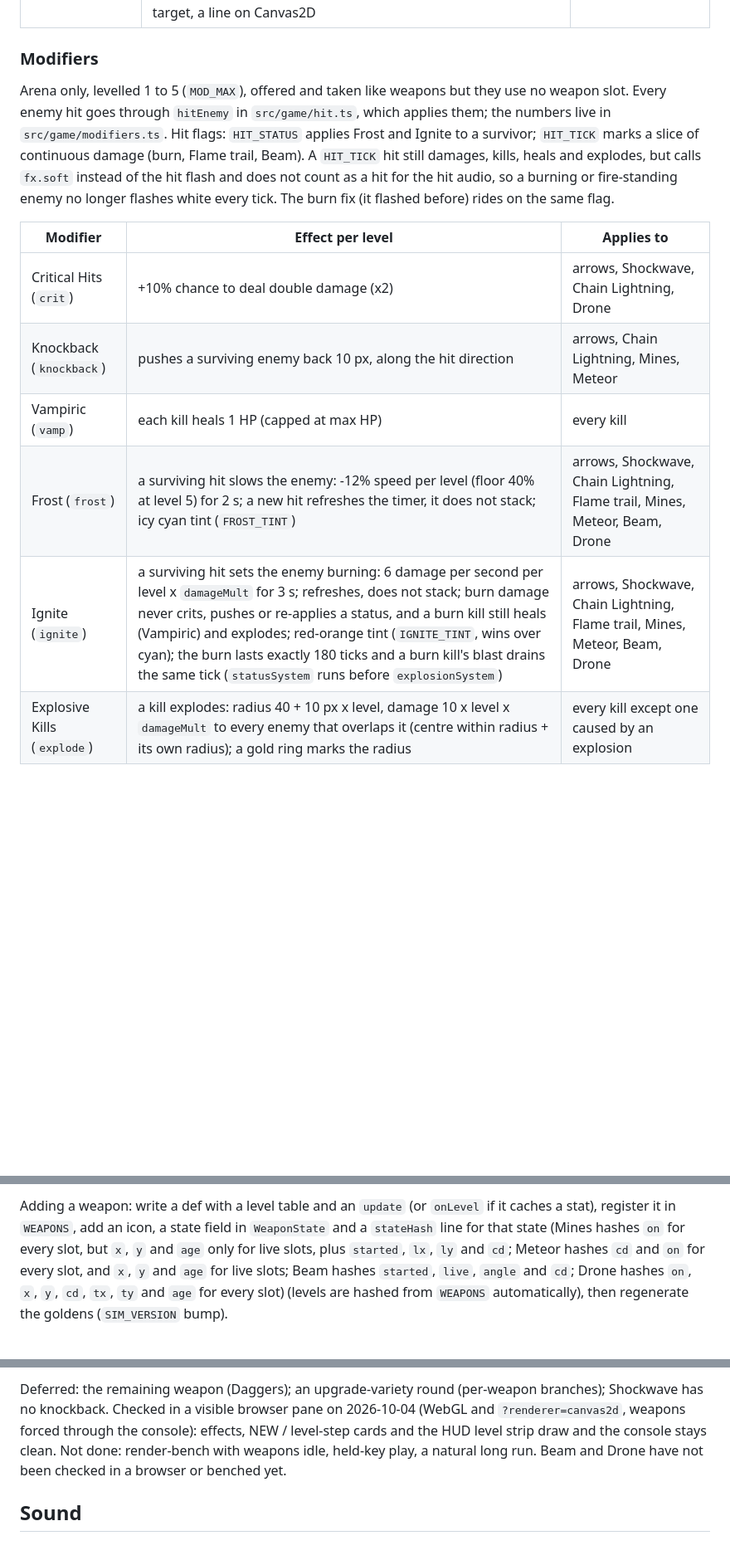
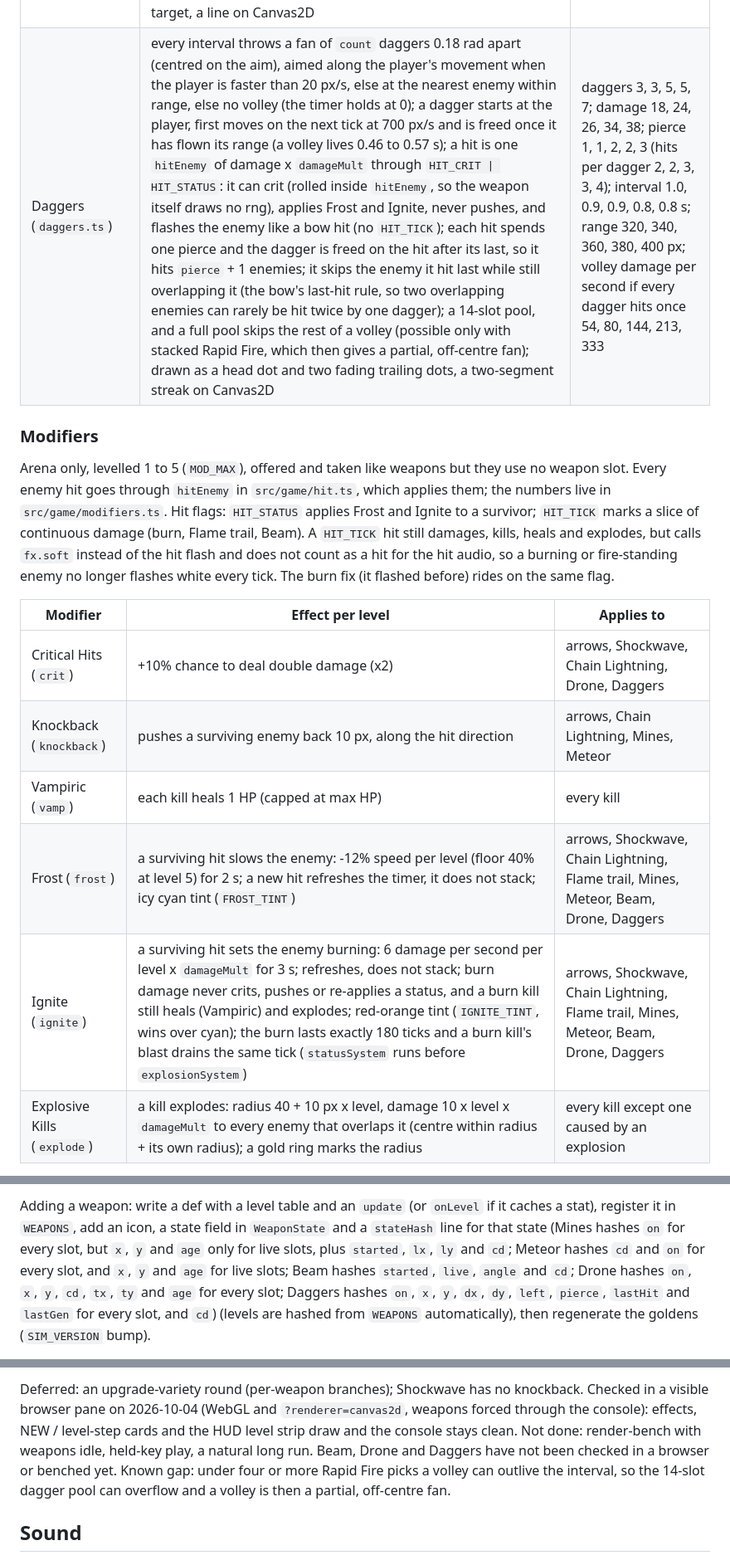
Before and after one commit to winstonyli/arrow-game, a Markdown page: docs/DEVELOPMENT.md, 3 parts joined by grey strips. Shown at 83% size. Drawn GitHub-style; blank space fills up the shorter version.

```diff
--- a/docs/DEVELOPMENT.md
+++ b/docs/DEVELOPMENT.md
@@ -100,16 +100,17 @@ Arena only (`SIM_VERSION` 10). Weapons are levelled (5 levels) and held in up to
 | Meteor (`meteor.ts`) | marks distinct random live enemies within 320 px of the player (picked on `game.rng`, stored at their position at pick time, so a moving enemy can leave its mark), then after a 0.6 s telegraph one blast at the marked spot through `hitEnemy` with `HIT_STATUS \| HIT_KNOCK`: Frost and Ignite apply, never a crit, and it pushes only with the Knockback modifier; 12-slot pool; no rng is drawn when nothing is in range; the impact ring reuses the Explosive ring (`fx.kill`), and the telegraph ring brightens from 0.25 to 0.9 opacity | meteors 1, 1, 2, 2, 3; damage 50, 70, 95, 125, 160; blast radius 40, 44, 48, 52, 56 px; interval 4.0, 3.6, 3.2, 2.8, 2.4 s |
 | Beam (`beam.ts`) | one beam from the player; targets the nearest enemy within its length (`grid.nearest`); the first target snaps the heading, after that it turns toward the target at the level's capped rate along the shorter arc, so a fast or switching target can slip past it; with no target in range `live` is 0 and the heading and tick timer hold; every 0.25 s each enemy within half-width plus its radius of the segment (squared point-to-segment test) takes one tick through `hitEnemy` with `HIT_STATUS \| HIT_TICK`: quiet damage (`fx.soft`), never a crit or a push, Frost and Ignite apply; no rng; drawn as up to 40 dots (about 8 px apart) in the weapon colour at 0.7 alpha above enemies (WebGL), a line on Canvas2D | dps 20, 30, 42, 58, 80; length 160, 190, 230, 270, 320 px; turn 1.2, 1.6, 2.0, 2.5, 3.0 rad/s; half-width 6, 7, 8, 9, 10 px |
 | Drone (`drone.ts`) | up to three drones at fixed screen-space offsets from the player (-32,-32), (32,-32) and (0,36); each eases toward its offset at 6 per second, so it lags a moving player, and a newly active drone snaps to its offset; each drone shoots the nearest enemy within range of the DRONE (not the player) once per interval, with its timer held at 0 while there is no target; first shots are staggered 0.15 s per slot; a shot is one `hitEnemy` of damage x `damageMult` through `HIT_CRIT \| HIT_STATUS`: it can crit (rolled inside `hitEnemy`, so the weapon itself draws no rng), applies Frost and Ignite, never pushes, and flashes the enemy like a bow hit (no `HIT_TICK`); drawn as a dot per drone and a 0.08 s tracer (a float32-exact constant via `Math.fround`) of six dots to the last target, a line on Canvas2D | drones 1, 1, 2, 2, 3; damage 10, 14, 16, 22, 26; interval 0.60, 0.55, 0.50, 0.45, 0.45 s; range 220, 240, 260, 280, 300 px; total dps with every drone firing 17, 25, 64, 98, 173 |
+| Daggers (`daggers.ts`) | every interval throws a fan of `count` daggers 0.18 rad apart (centred on the aim), aimed along the player's movement when the player is faster than 20 px/s, else at the nearest enemy within range, else no volley (the timer holds at 0); a dagger starts at the player, first moves on the next tick at 700 px/s and is freed once it has flown its range (a volley lives 0.46 to 0.57 s); a hit is one `hitEnemy` of damage x `damageMult` through `HIT_CRIT \| HIT_STATUS`: it can crit (rolled inside `hitEnemy`, so the weapon itself draws no rng), applies Frost and Ignite, never pushes, and flashes the enemy like a bow hit (no `HIT_TICK`); each hit spends one pierce and the dagger is freed on the hit after its last, so it hits `pierce` + 1 enemies; it skips the enemy it hit last while still overlapping it (the bow's last-hit rule, so two overlapping enemies can rarely be hit twice by one dagger); a 14-slot pool, and a full pool skips the rest of a volley (possible only with stacked Rapid Fire, which then gives a partial, off-centre fan); drawn as a head dot and two fading trailing dots, a two-segment streak on Canvas2D | daggers 3, 3, 5, 5, 7; damage 18, 24, 26, 34, 38; pierce 1, 1, 2, 2, 3 (hits per dagger 2, 2, 3, 3, 4); interval 1.0, 0.9, 0.9, 0.8, 0.8 s; range 320, 340, 360, 380, 400 px; volley damage per second if every dagger hits once 54, 80, 144, 213, 333 |
 
 ### Modifiers
 Arena only, levelled 1 to 5 (`MOD_MAX`), offered and taken like weapons but they use no weapon slot. Every enemy hit goes through `hitEnemy` in `src/game/hit.ts`, which applies them; the numbers live in `src/game/modifiers.ts`. Hit flags: `HIT_STATUS` applies Frost and Ignite to a survivor; `HIT_TICK` marks a slice of continuous damage (burn, Flame trail, Beam). A `HIT_TICK` hit still damages, kills, heals and explodes, but calls `fx.soft` instead of the hit flash and does not count as a hit for the hit audio, so a burning or fire-standing enemy no longer flashes white every tick. The burn fix (it flashed before) rides on the same flag.
 
 | Modifier | Effect per level | Applies to |
 |---|---|---|
-| Critical Hits (`crit`) | +10% chance to deal double damage (x2) | arrows, Shockwave, Chain Lightning, Drone |
+| Critical Hits (`crit`) | +10% chance to deal double damage (x2) | arrows, Shockwave, Chain Lightning, Drone, Daggers |
 | Knockback (`knockback`) | pushes a surviving enemy back 10 px, along the hit direction | arrows, Chain Lightning, Mines, Meteor |
 | Vampiric (`vamp`) | each kill heals 1 HP (capped at max HP) | every kill |
-| Frost (`frost`) | a surviving hit slows the enemy: -12% speed per level (floor 40% at level 5) for 2 s; a new hit refreshes the timer, it does not stack; icy cyan tint (`FROST_TINT`) | arrows, Shockwave, Chain Lightning, Flame trail, Mines, Meteor, Beam, Drone |
-| Ignite (`ignite`) | a surviving hit sets the enemy burning: 6 damage per second per level x `damageMult` for 3 s; refreshes, does not stack; burn damage never crits, pushes or re-applies a status, and a burn kill still heals (Vampiric) and explodes; red-orange tint (`IGNITE_TINT`, wins over cyan); the burn lasts exactly 180 ticks and a burn kill's blast drains the same tick (`statusSystem` runs before `explosionSystem`) | arrows, Shockwave, Chain Lightning, Flame trail, Mines, Meteor, Beam, Drone |
+| Frost (`frost`) | a surviving hit slows the enemy: -12% speed per level (floor 40% at level 5) for 2 s; a new hit refreshes the timer, it does not stack; icy cyan tint (`FROST_TINT`) | arrows, Shockwave, Chain Lightning, Flame trail, Mines, Meteor, Beam, Drone, Daggers |
+| Ignite (`ignite`) | a surviving hit sets the enemy burning: 6 damage per second per level x `damageMult` for 3 s; refreshes, does not stack; burn damage never crits, pushes or re-applies a status, and a burn kill still heals (Vampiric) and explodes; red-orange tint (`IGNITE_TINT`, wins over cyan); the burn lasts exactly 180 ticks and a burn kill's blast drains the same tick (`statusSystem` runs before `explosionSystem`) | arrows, Shockwave, Chain Lightning, Flame trail, Mines, Meteor, Beam, Drone, Daggers |
 | Explosive Kills (`explode`) | a kill explodes: radius 40 + 10 px x level, damage 10 x level x `damageMult` to every enemy that overlaps it (centre within radius + its own radius); a gold ring marks the radius | every kill except one caused by an explosion |
 
@@ -117,3 +118,3 @@ At very high Swift Feet the 64-patch Flame trail ring overwrites the oldest live
 
-Adding a weapon: write a def with a level table and an `update` (or `onLevel` if it caches a stat), register it in `WEAPONS`, add an icon, a state field in `WeaponState` and a `stateHash` line for that state (Mines hashes `on` for every slot, but `x`, `y` and `age` only for live slots, plus `started`, `lx`, `ly` and `cd`; Meteor hashes `cd` and `on` for every slot, and `x`, `y` and `age` for live slots; Beam hashes `started`, `live`, `angle` and `cd`; Drone hashes `on`, `x`, `y`, `cd`, `tx`, `ty` and `age` for every slot) (levels are hashed from `WEAPONS` automatically), then regenerate the goldens (`SIM_VERSION` bump).
+Adding a weapon: write a def with a level table and an `update` (or `onLevel` if it caches a stat), register it in `WEAPONS`, add an icon, a state field in `WeaponState` and a `stateHash` line for that state (Mines hashes `on` for every slot, but `x`, `y` and `age` only for live slots, plus `started`, `lx`, `ly` and `cd`; Meteor hashes `cd` and `on` for every slot, and `x`, `y` and `age` for live slots; Beam hashes `started`, `live`, `angle` and `cd`; Drone hashes `on`, `x`, `y`, `cd`, `tx`, `ty` and `age` for every slot; Daggers hashes `on`, `x`, `y`, `dx`, `dy`, `left`, `pierce`, `lastHit` and `lastGen` for every slot, and `cd`) (levels are hashed from `WEAPONS` automatically), then regenerate the goldens (`SIM_VERSION` bump).
 
@@ -121,5 +122,5 @@ Known gaps (found in review, none blocking): the goldens exercise little of the
 
-Deferred: the remaining weapon (Daggers); an upgrade-variety round (per-weapon branches); Shockwave has no knockback. Checked in a visible browser pane on 2026-10-04 (WebGL and `?renderer=canvas2d`, weapons forced through the console): effects, NEW / level-step cards and the HUD level strip draw and the console stays clean. Not done: render-bench with weapons idle, held-key play, a natural long run. Beam and Drone have not been checked in a browser or benched yet.
+Deferred: an upgrade-variety round (per-weapon branches); Shockwave has no knockback. Checked in a visible browser pane on 2026-10-04 (WebGL and `?renderer=canvas2d`, weapons forced through the console): effects, NEW / level-step cards and the HUD level strip draw and the console stays clean. Not done: render-bench with weapons idle, held-key play, a natural long run. Beam, Drone and Daggers have not been checked in a browser or benched yet. Known gap: under four or more Rapid Fire picks a volley can outlive the interval, so the 14-slot dagger pool can overflow and a volley is then a partial, off-centre fan.
 
 ## Sound
 `src/audio/sfx.ts` synthesizes every effect with WebAudio (no asset files): shot, hit, kill (heavier for bruisers and bosses), gem pickup (pitch climbs a pentatonic scale while pickups keep coming, restarts after 0.5 s), level-up arpeggio, damage, boss spawn, game over. Presentation-only like fx: `game.sfx` is optional, the sim only calls `sfx.kill` (via `onKill`) and `sfx.boss`; `sfx.observe(game)` derives the rest from state changes once per frame. Per-sound throttles (`MIN_GAP`), a 24-voice cap and a compressor keep a crowd from turning to noise. Audio starts on the first key press or touch (browser autoplay rules); **M** mutes (remembered in localStorage, shown in the HUD). There is no sound in stress mode. Levels were checked offline (every sound peaks between 0.06 and 0.45, no NaN), but nobody has judged how it sounds yet; all gains and pitches are first guesses in that file.
```
Also changed, not shown: other parts of docs/DEVELOPMENT.md (+8 -8 lines), CHANGELOG.md (+3 -2 lines), README.md (+2 -2 lines).
